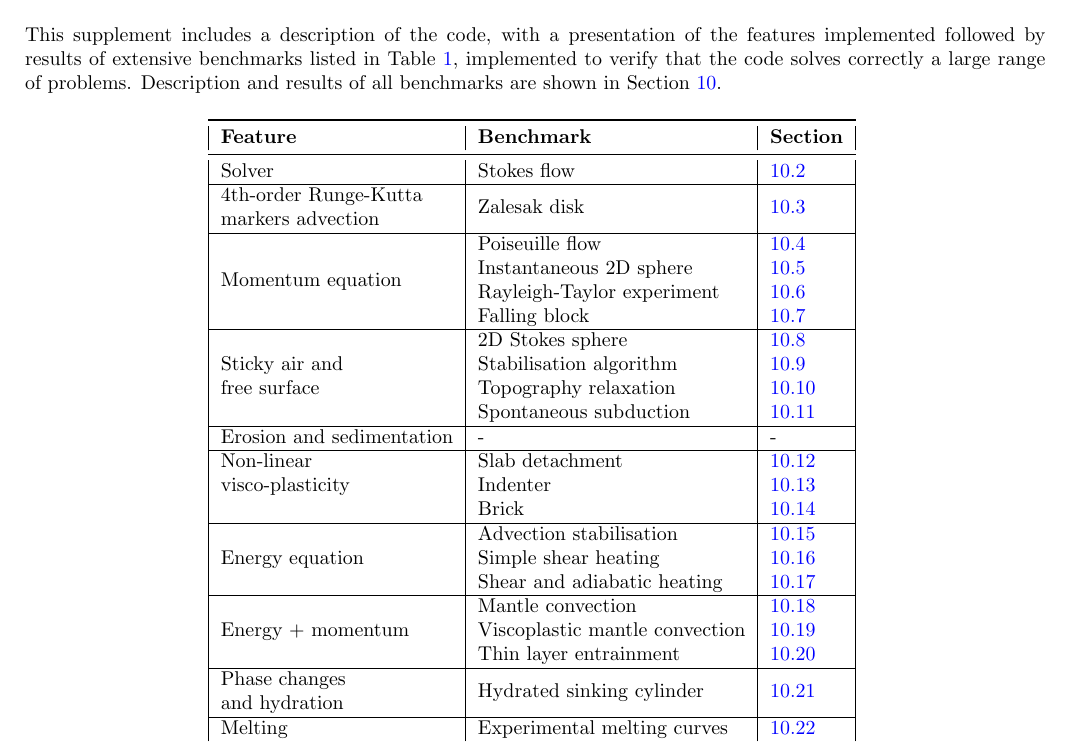
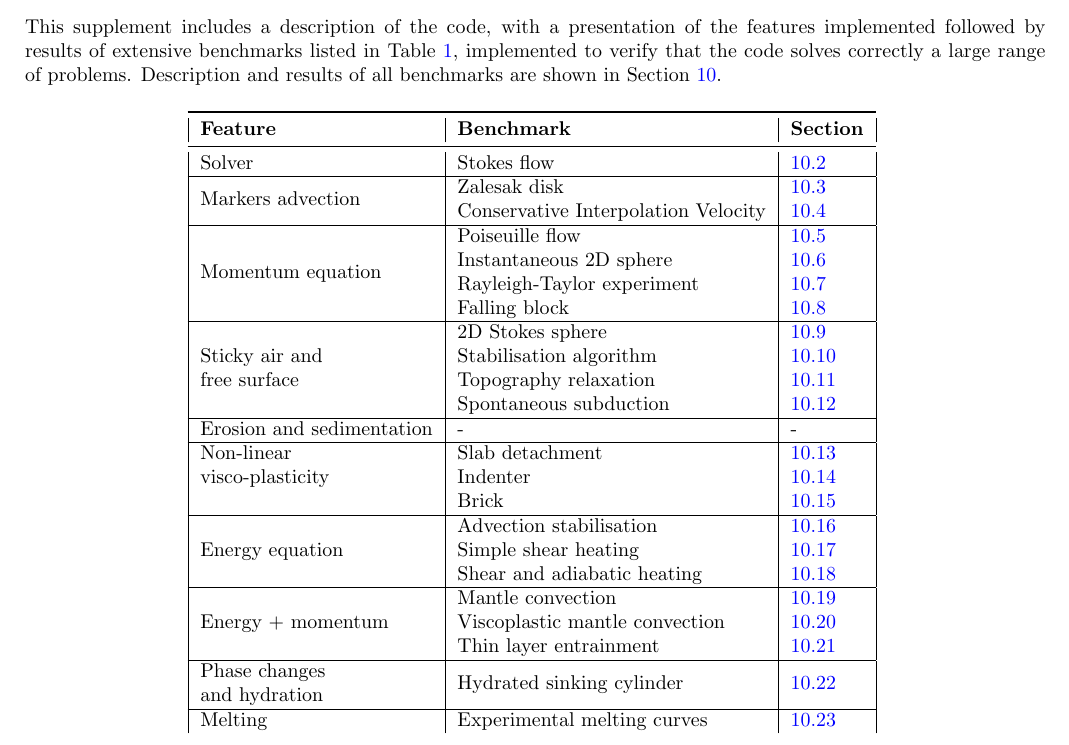
Before and after one commit to aleregorda/Code_description, a LaTeX document (Paper.tex): part of page 1 of 33, cut so that both start at the same text. Compiled offline with pdfLaTeX.

Commit message:
modified

```diff
--- a/Paper.tex
+++ b/Paper.tex
@@ -42,8 +42,8 @@ in Section \ref{sec:benchmark}.
 \midrule
   Solver  & Stokes flow & \ref{sec:stokes} \\
 \hline
-  4th-order Runge-Kutta  & \multirow{2}{*}{Zalesak disk} & \multirow{2}{*}{\ref{sec:runge}} \\
-  markers advection  &  & \\
+  \multirow{2}{*}{Markers advection} & Zalesak disk & \ref{sec:runge} \\
+    & Conservative Interpolation Velocity & \ref{sec:CVI} \\
 \hline
   \multirow{4}{*}{Momentum equation}  & Poiseuille flow & \ref{sec:poiseuille}\\
     & Instantaneous 2D sphere & \ref{sec:ist_sphere} \\
```
Also changed, not shown: Paper.tex (4 more changed lines).
